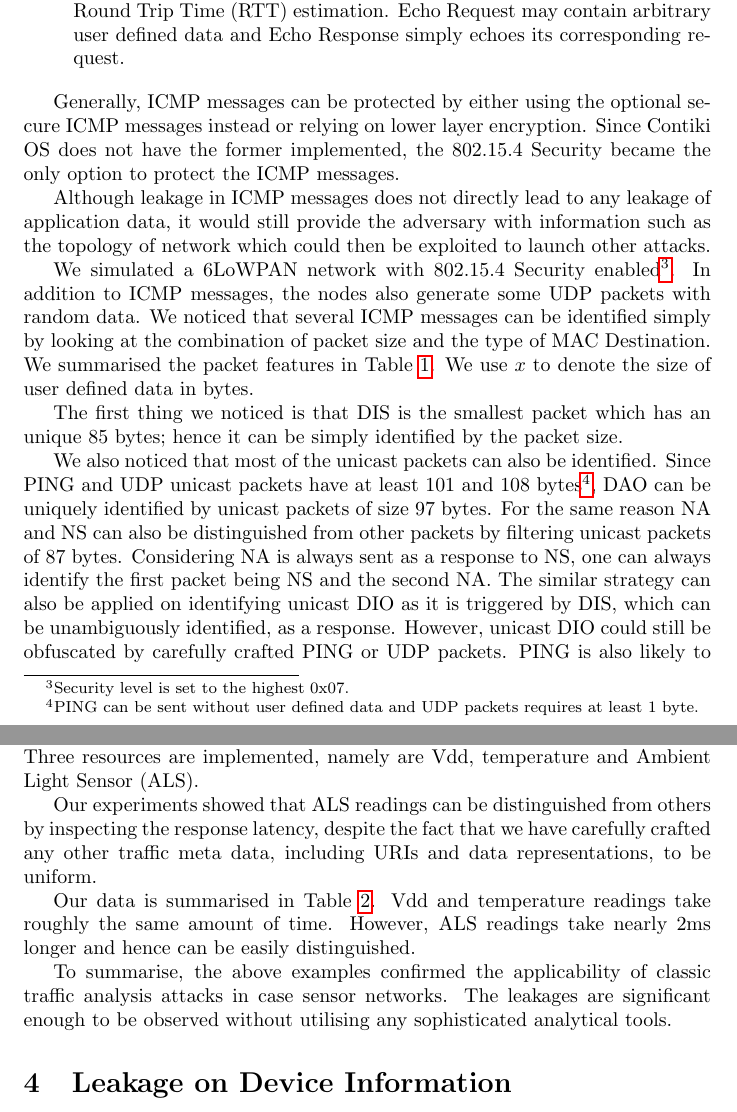
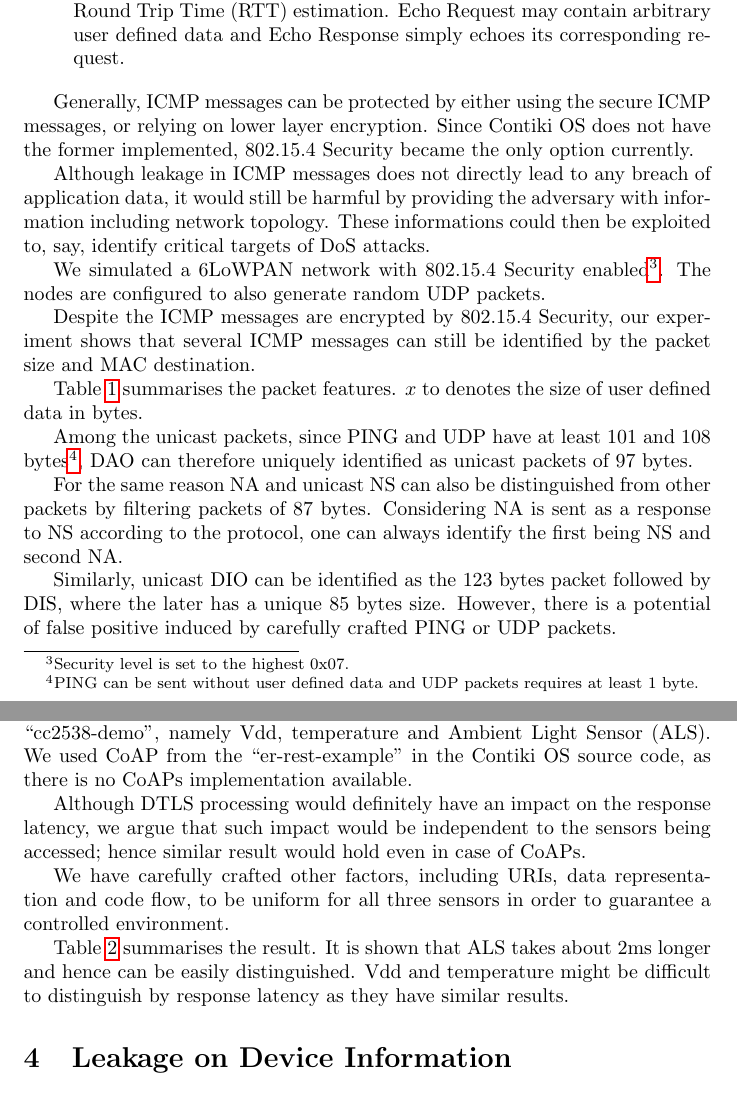
Before and after one commit to Salties/Traffic-Analysis-on-6LoWPAN, a LaTeX document (Writing/main.tex, which reads Writing/plaintext.tex): two parts of pages 3 and 4 of 6, joined at a grey line, cut so that both start at the same text. Compiled offline with pdfLaTeX.

Commit message:
Improved readability...

```diff
--- a/Writing/plaintext.tex
+++ b/Writing/plaintext.tex
@@ -21,11 +21,15 @@ Internet Control Message Protocol(ICMP)\cite{rfc4443} performs the management ta
 	Echo Request and Echo Response are well known as the PING packets. They are mostly used for diagnostic purposes, such as connectivity test or Round Trip Time (RTT) estimation. Echo Request may contain arbitrary user defined data and Echo Response simply echoes its corresponding request.
 \end{itemize}
 
-Generally, ICMP messages can be protected by either using the optional secure ICMP messages instead or relying on lower layer encryption. Since Contiki OS does not have the former implemented, the 802.15.4 Security became the only option to protect the ICMP messages.
+Generally, ICMP messages can be protected by either using the secure ICMP messages, or relying on lower layer encryption. Since Contiki OS does not have the former implemented, 802.15.4 Security became the only option currently.
 
-Although leakage in ICMP messages does not directly lead to any leakage of application data, it would still provide the adversary with information such as the topology of network which could then be exploited to launch other attacks.
+Although leakage in ICMP messages does not directly lead to any breach of application data, it would still be harmful by providing the adversary with information including network topology. These informations could then be exploited to, say, identify critical targets of DoS attacks.
 
-We simulated a 6LoWPAN network with 802.15.4 Security enabled\footnote{Security level is set to the highest 0x07.}. In addition to ICMP messages, the nodes also generate some UDP packets with random data. We noticed that several ICMP messages can be identified simply by looking at the combination of packet size and the type of MAC Destination. We summarised the packet features in \Cref{IcmpPacketFeature}. We use $x$ to denote the size of user defined data in bytes.
+We simulated a 6LoWPAN network with 802.15.4 Security enabled\footnote{Security level is set to the highest 0x07.}. The nodes are configured to also generate random UDP packets.
+
+Despite the ICMP messages are encrypted by 802.15.4 Security, our experiment shows that several ICMP messages can still be identified by the packet size and MAC destination.
+
+\Cref{IcmpPacketFeature} summarises the packet features. $x$ to denotes the size of user defined data in bytes.
 
 \begin{table}
 	\center
@@ -33,18 +37,13 @@ We simulated a 6LoWPAN network with 802.15.4 Security enabled\footnote{Security
 	\caption{6LoWPAN Packet Features\label{IcmpPacketFeature}}
 \end{table}
 
-The first thing we noticed is that DIS is the smallest packet which has an unique 85 bytes; hence it can be simply identified by the packet size.
+%First of all, a DIS has the unique smallest packet size of 85 bytes, indicating it can be easily identified.
 
-We also noticed that most of the unicast packets can also be identified. Since PING and UDP unicast packets have at least 101 and 108 bytes\footnote{PING can be sent without user defined data and UDP packets requires at least 1 byte.}, DAO can be uniquely identified by unicast packets of size $97$ bytes. For the same reason NA and NS can also be distinguished from other packets by filtering unicast packets of $87$ bytes. Considering NA is always sent as a response to NS, one can always identify the first packet being NS and the second NA. The similar strategy can also be applied on identifying unicast DIO as it is triggered by DIS, which can be unambiguously identified, as a response. However, unicast DIO could still be obfuscated by carefully crafted PING or UDP packets. PING is also likely to be recognised by its pair-wised appearance, as the echoed PING response would have nearly the same meta data as the original request.
+Among the unicast packets, since PING and UDP have at least 101 and 108 bytes\footnote{PING can be sent without user defined data and UDP packets requires at least 1 byte.}, DAO can therefore uniquely identified as unicast packets of $97$ bytes.
 
-Broadcast packets other than DIS are relatively obfuscated due to user defined data, but some of them might still be identified by inspecting multiple packets. For instance, broadcast NS can be identified by the followed characteristic NA response; packets of 118 bytes those are periodically broadcasted are likely to be DIOs.
-%Types of ICMP messages can be distinguished by looking at the destination and/or source address together with packet length.
-%Knowing the ICMP messages may reveal information of the network topology.
+For the same reason NA and unicast NS can also be distinguished from other packets by filtering packets of $87$ bytes. Considering NA is sent as a response to NS according to the protocol, one can always identify the first being NS and second NA.
 
-\paragraph{Example 2: Sensor Readings with CoAP}
-%Reading different sensors results into different responding time which can be observed through the packets.
-CoAP\cite{rfc7252} is a protocol designed for constraied devices that provides an universal interface for accessing resources. Our second example demonstrates a realistic case where a node with multiple sensors using CoAP\cite{rfc7252} to provide the measurements.
+Similarly, unicast DIO can be identified as the 123 bytes packet followed by DIS, where the later has a unique 85 bytes size. However, there is a potential of false positive induced by carefully crafted PING or UDP packets.
 
-CC2538 is the platform for our experiments. We combined the code in er-rest-example and cc2538-demo of Contiki OS to implement the sensor node. Three resources are implemented, namely are Vdd, temperature and Ambient Light Sensor (ALS).
+PING could be recognised by its pair-wised appearance, as the response would have nearly the same meta data as the original request, except the exchanged source and destination.
 
-Our experiments showed that ALS readings can be distinguished from others by inspecting the response latency, despite the fact that we have carefully crafted any other traffic meta data, including URIs and data representations, to be uniform.
@@ -51,3 +60,8 @@ Our experiments showed that ALS readings can be distinguished from others by ins
+We implemented the experiment on CC2538, using all three sensors from ``cc2538-demo", namely Vdd, temperature and Ambient Light Sensor (ALS). We used CoAP from the ``er-rest-example" in the Contiki OS source code, as there is no CoAPs implementation available.
+
+Although DTLS processing would definitely have an impact on the response latency, we argue that such impact would be independent to the sensors being accessed; hence similar result would hold even in case of CoAPs.
+
+We have carefully crafted other factors, including URIs, data representation and code flow, to be uniform for all three sensors in order to guarantee a controlled environment.
 
 \begin{table}
 	\center
@@ -55,6 +69,6 @@ Our experiments showed that ALS readings can be distinguished from others by ins
 	\caption{CoAP Response Latency for Sensor Readings on CC2538\label{CoapTiming}}
 \end{table}
 
-Our data is summarised in \Cref{CoapTiming}. Vdd and temperature readings take roughly the same amount of time. However, ALS readings take nearly $2$ms longer and hence can be easily distinguished.
+\Cref{CoapTiming} summarises the result. It is shown that ALS takes about $2$ms longer and hence can be easily distinguished. Vdd and temperature might be difficult to distinguish by response latency as they have similar results.
 
-To summarise, the above examples confirmed the applicability of classic traffic analysis attacks in case sensor networks. The leakages are significant enough to be observed without utilising any sophisticated analytical tools.
+%To summarise, the above examples confirmed the applicability of classic traffic analysis attacks in case sensor networks. The leakages are significant enough to be observed without utilising any sophisticated analytical tools.
```
Also changed, not shown: Writing/plaintext.tex (18 more changed lines).
